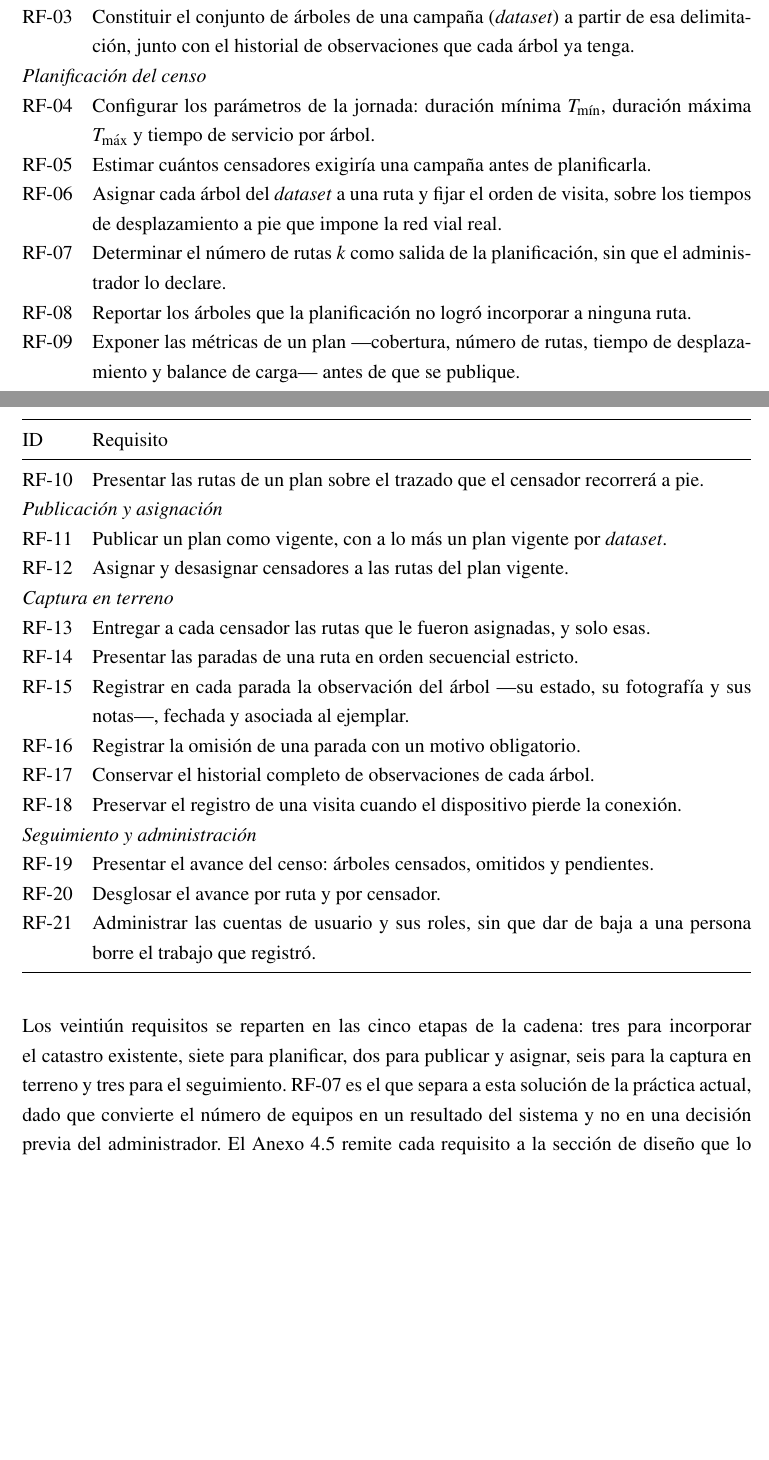
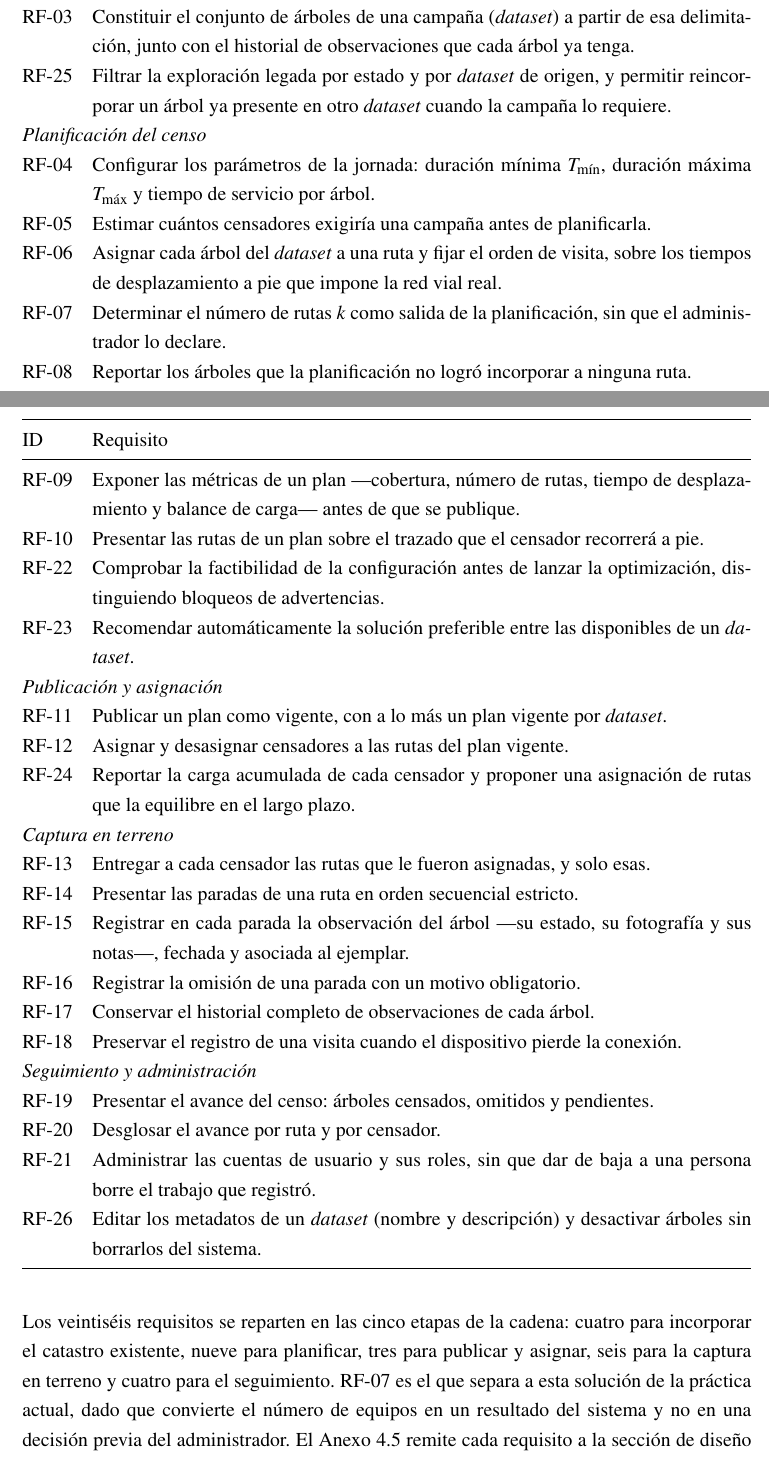
Before and after one commit to AlbertoZuiga/arbocensus, a LaTeX thesis (docs/thesis/main.tex, which reads docs/thesis/secciones/02-solucion.tex): two parts of pages 17 and 18 of 106, joined at a grey line, cut so that both start at the same text, the shorter picture padded with empty space. Compiled offline with pdfLaTeX.

Commit message:
docs(thesis): añadir requisitos RF-22 a RF-26 y su trazabilidad
Co-Authored-By: Claude Sonnet 4.6 <noreply@anthropic.com>

```diff
--- a/docs/thesis/secciones/02-solucion.tex
+++ b/docs/thesis/secciones/02-solucion.tex
@@ -114,6 +114,7 @@ compromete, agrupados por la etapa de esa cadena a la que pertenecen.
   RF-01 & Consultar el arbolado registrado en las bases de datos legadas del proyecto, con sus áreas de censo. \\
   RF-02 & Delimitar territorialmente el arbolado que se censará en una campaña. \\
   RF-03 & Constituir el conjunto de árboles de una campaña (\textit{dataset}) a partir de esa delimitación, junto con el historial de observaciones que cada árbol ya tenga. \\
+  RF-25 & Filtrar la exploración legada por estado y por \textit{dataset} de origen, y permitir reincorporar un árbol ya presente en otro \textit{dataset} cuando la campaña lo requiere. \\
   \multicolumn{2}{@{}l}{\textit{Planificación del censo}} \\
   RF-04 & Configurar los parámetros de la jornada: duración mínima $T_{\min}$, duración máxima $T_{\max}$ y tiempo de servicio por árbol. \\
   RF-05 & Estimar cuántos censadores exigiría una campaña antes de planificarla. \\
@@ -122,9 +123,12 @@ compromete, agrupados por la etapa de esa cadena a la que pertenecen.
   RF-08 & Reportar los árboles que la planificación no logró incorporar a ninguna ruta. \\
   RF-09 & Exponer las métricas de un plan ---cobertura, número de rutas, tiempo de desplazamiento y balance de carga--- antes de que se publique. \\
   RF-10 & Presentar las rutas de un plan sobre el trazado que el censador recorrerá a pie. \\
+  RF-22 & Comprobar la factibilidad de la configuración antes de lanzar la optimización, distinguiendo bloqueos de advertencias. \\
+  RF-23 & Recomendar automáticamente la solución preferible entre las disponibles de un \textit{dataset}. \\
   \multicolumn{2}{@{}l}{\textit{Publicación y asignación}} \\
   RF-11 & Publicar un plan como vigente, con a lo más un plan vigente por \textit{dataset}. \\
   RF-12 & Asignar y desasignar censadores a las rutas del plan vigente. \\
+  RF-24 & Reportar la carga acumulada de cada censador y proponer una asignación de rutas que la equilibre en el largo plazo. \\
   \multicolumn{2}{@{}l}{\textit{Captura en terreno}} \\
   RF-13 & Entregar a cada censador las rutas que le fueron asignadas, y solo esas. \\
   RF-14 & Presentar las paradas de una ruta en orden secuencial estricto. \\
@@ -136,11 +140,12 @@ compromete, agrupados por la etapa de esa cadena a la que pertenecen.
   RF-19 & Presentar el avance del censo: árboles censados, omitidos y pendientes. \\
   RF-20 & Desglosar el avance por ruta y por censador. \\
   RF-21 & Administrar las cuentas de usuario y sus roles, sin que dar de baja a una persona borre el trabajo que registró. \\
+  RF-26 & Editar los metadatos de un \textit{dataset} (nombre y descripción) y desactivar árboles sin borrarlos del sistema. \\
 \end{xltabular}
 
-Los veintiún requisitos se reparten en las cinco etapas de la cadena: tres para
-incorporar el catastro existente, siete para planificar, dos para publicar y asignar,
-seis para la captura en terreno y tres para el seguimiento. RF-07 es el que separa a
+Los veintiséis requisitos se reparten en las cinco etapas de la cadena: cuatro para
+incorporar el catastro existente, nueve para planificar, tres para publicar y asignar,
+seis para la captura en terreno y cuatro para el seguimiento. RF-07 es el que separa a
 esta solución de la práctica actual, dado que convierte el número de equipos en un
 resultado del sistema y no en una decisión previa del administrador. El
 Anexo~\ref{anx:trazabilidad} remite cada requisito a la sección de diseño que lo
```
Also changed, not shown: docs/thesis/secciones/05-anexos.tex (+5 -0 lines).
